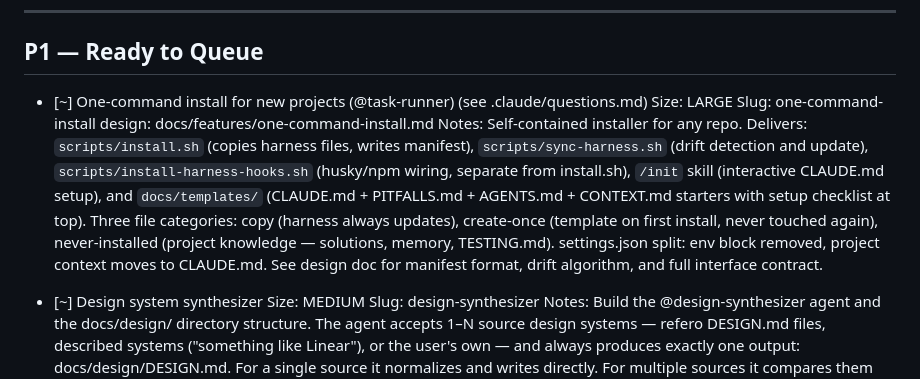
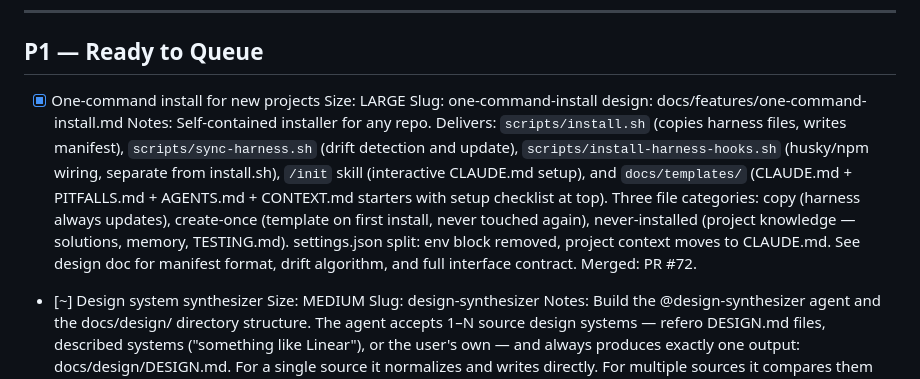
Before and after one commit to tannerolsen7/agent-harness, a Markdown page: TASKS.md, the part around the change. GitHub-like rendering.

Commit message:
chore(tasks): mark one-command-install done (PR #72 merged)
Co-Authored-By: Claude Sonnet 4.6 <noreply@anthropic.com>

```diff
--- a/TASKS.md
+++ b/TASKS.md
@@ -21,11 +21,11 @@ Phase 3 (Quality Systems) tasks are ready to queue. Phase 4 tasks are noted with
 
 ## P1 — Ready to Queue
 
-- [~] One-command install for new projects (@task-runner) (see .claude/questions.md)
+- [x] One-command install for new projects
   Size: LARGE
   Slug: one-command-install
   design: docs/features/one-command-install.md
-  Notes: Self-contained installer for any repo. Delivers: `scripts/install.sh` (copies harness files, writes manifest), `scripts/sync-harness.sh` (drift detection and update), `scripts/install-harness-hooks.sh` (husky/npm wiring, separate from install.sh), `/init` skill (interactive CLAUDE.md setup), and `docs/templates/` (CLAUDE.md + PITFALLS.md + AGENTS.md + CONTEXT.md starters with setup checklist at top). Three file categories: copy (harness always updates), create-once (template on first install, never touched again), never-installed (project knowledge — solutions, memory, TESTING.md). settings.json split: env block removed, project context moves to CLAUDE.md. See design doc for manifest format, drift algorithm, and full interface contract.
+  Notes: Self-contained installer for any repo. Delivers: `scripts/install.sh` (copies harness files, writes manifest), `scripts/sync-harness.sh` (drift detection and update), `scripts/install-harness-hooks.sh` (husky/npm wiring, separate from install.sh), `/init` skill (interactive CLAUDE.md setup), and `docs/templates/` (CLAUDE.md + PITFALLS.md + AGENTS.md + CONTEXT.md starters with setup checklist at top). Three file categories: copy (harness always updates), create-once (template on first install, never touched again), never-installed (project knowledge — solutions, memory, TESTING.md). settings.json split: env block removed, project context moves to CLAUDE.md. See design doc for manifest format, drift algorithm, and full interface contract. Merged: PR #72.
 
 - [~] Design system synthesizer
   Size: MEDIUM
```
